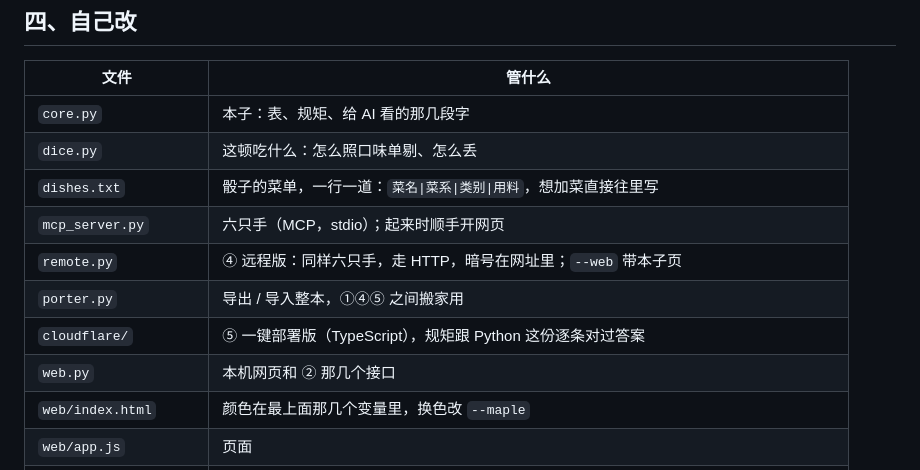
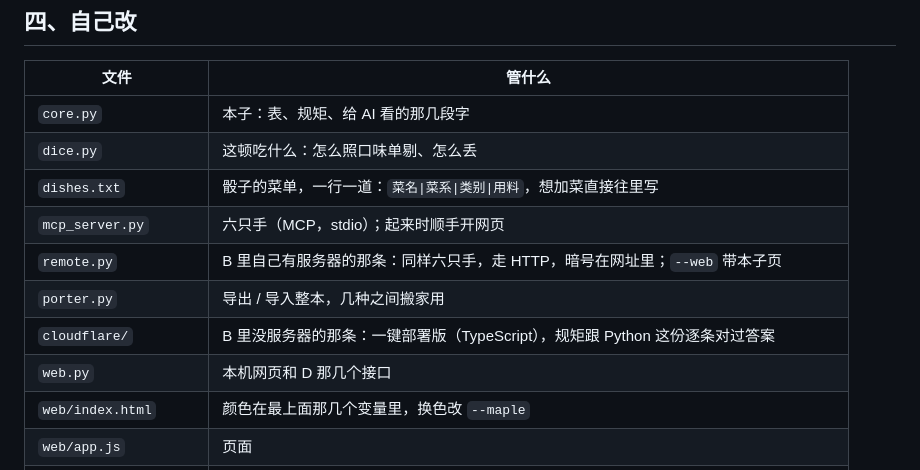
Before and after one commit to TangfanOVO/have-you-eaten, a Markdown page: README.md, the part around one of its changes. Drawn GitHub-style.

```diff
--- a/README.md
+++ b/README.md
@@ -161,10 +208,10 @@ POST /food/ai         {"tool": "food_note" | "food_taste" | "food_book" | "food_
 | `dice.py` | 这顿吃什么：怎么照口味单剔、怎么丢 |
 | `dishes.txt` | 骰子的菜单，一行一道：`菜名\|菜系\|类别\|用料`，想加菜直接往里写 |
 | `mcp_server.py` | 六只手（MCP，stdio）；起来时顺手开网页 |
-| `remote.py` | ④ 远程版：同样六只手，走 HTTP，暗号在网址里；`--web` 带本子页 |
-| `porter.py` | 导出 / 导入整本，①④⑤ 之间搬家用 |
-| `cloudflare/` | ⑤ 一键部署版（TypeScript），规矩跟 Python 这份逐条对过答案 |
-| `web.py` | 本机网页和 ② 那几个接口 |
+| `remote.py` | B 里自己有服务器的那条：同样六只手，走 HTTP，暗号在网址里；`--web` 带本子页 |
+| `porter.py` | 导出 / 导入整本，几种之间搬家用 |
+| `cloudflare/` | B 里没服务器的那条：一键部署版（TypeScript），规矩跟 Python 这份逐条对过答案 |
+| `web.py` | 本机网页和 D 那几个接口 |
 | `web/index.html` | 颜色在最上面那几个变量里，换色改 `--maple` |
 | `web/app.js` | 页面 |
 | `pack_mcpb.py` | 打一键安装包 |
```
Also changed, not shown: other parts of README.md (+78 -31 lines), docs/promo.jpg (added), 1 other file.
